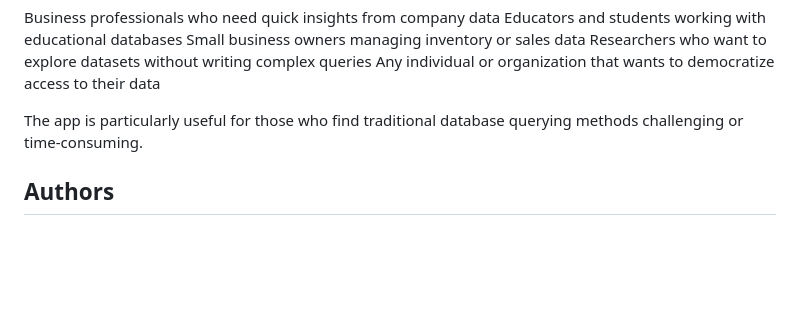
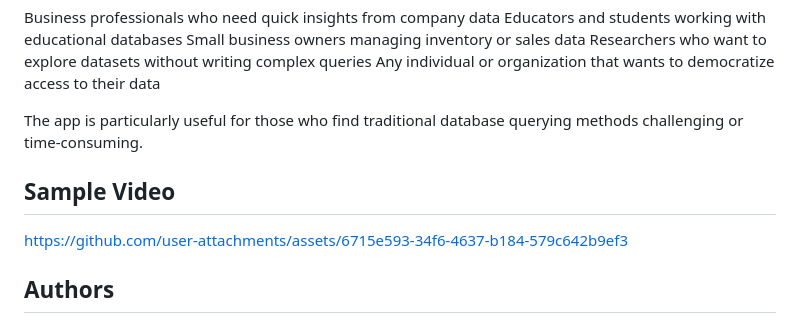
Before and after one commit to sidbhaskar/Synapse.io, a Markdown page: README.md, the part around the change. Rendered like a GitHub page; blank space fills up the shorter version.

```diff
--- a/README.md
+++ b/README.md
@@ -106,6 +106,13 @@ Any individual or organization that wants to democratize access to their data
 
 The app is particularly useful for those who find traditional database querying methods challenging or time-consuming.
 
+## Sample Video
+
+
+https://github.com/user-attachments/assets/6715e593-34f6-4637-b184-579c642b9ef3
+
+
+
 ## Authors
 
 - @Aaditya Joshi (https://www.github.com/sharpaxis)
```
